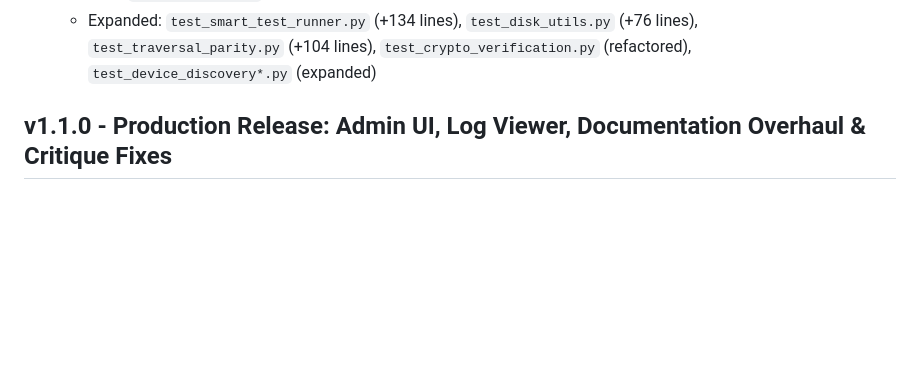
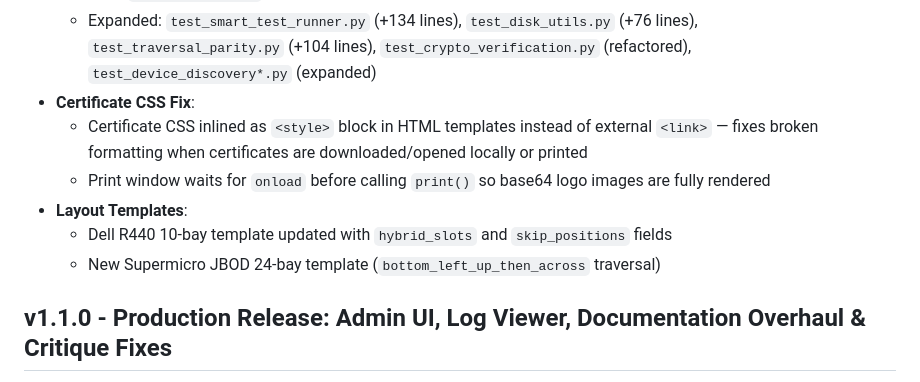
Before and after one commit to NevrinO/drive-eraser, a Markdown page: docs/change-log.md, the part around the change. Drawn GitHub-style; blank space fills up the shorter version.

Commit message:
Update v1.1.1 changelog with cert CSS fix and layout template additions

```diff
--- a/docs/change-log.md
+++ b/docs/change-log.md
@@ -58,6 +58,12 @@
 - **Testing**:
   - New: `test_disk_ops.py` (189 lines)
   - Expanded: `test_smart_test_runner.py` (+134 lines), `test_disk_utils.py` (+76 lines), `test_traversal_parity.py` (+104 lines), `test_crypto_verification.py` (refactored), `test_device_discovery*.py` (expanded)
+- **Certificate CSS Fix**:
+  - Certificate CSS inlined as `<style>` block in HTML templates instead of external `<link>` — fixes broken formatting when certificates are downloaded/opened locally or printed
+  - Print window waits for `onload` before calling `print()` so base64 logo images are fully rendered
+- **Layout Templates**:
+  - Dell R440 10-bay template updated with `hybrid_slots` and `skip_positions` fields
+  - New Supermicro JBOD 24-bay template (`bottom_left_up_then_across` traversal)
 
 ## v1.1.0 - Production Release: Admin UI, Log Viewer, Documentation Overhaul & Critique Fixes
 - **Administration**:
```
